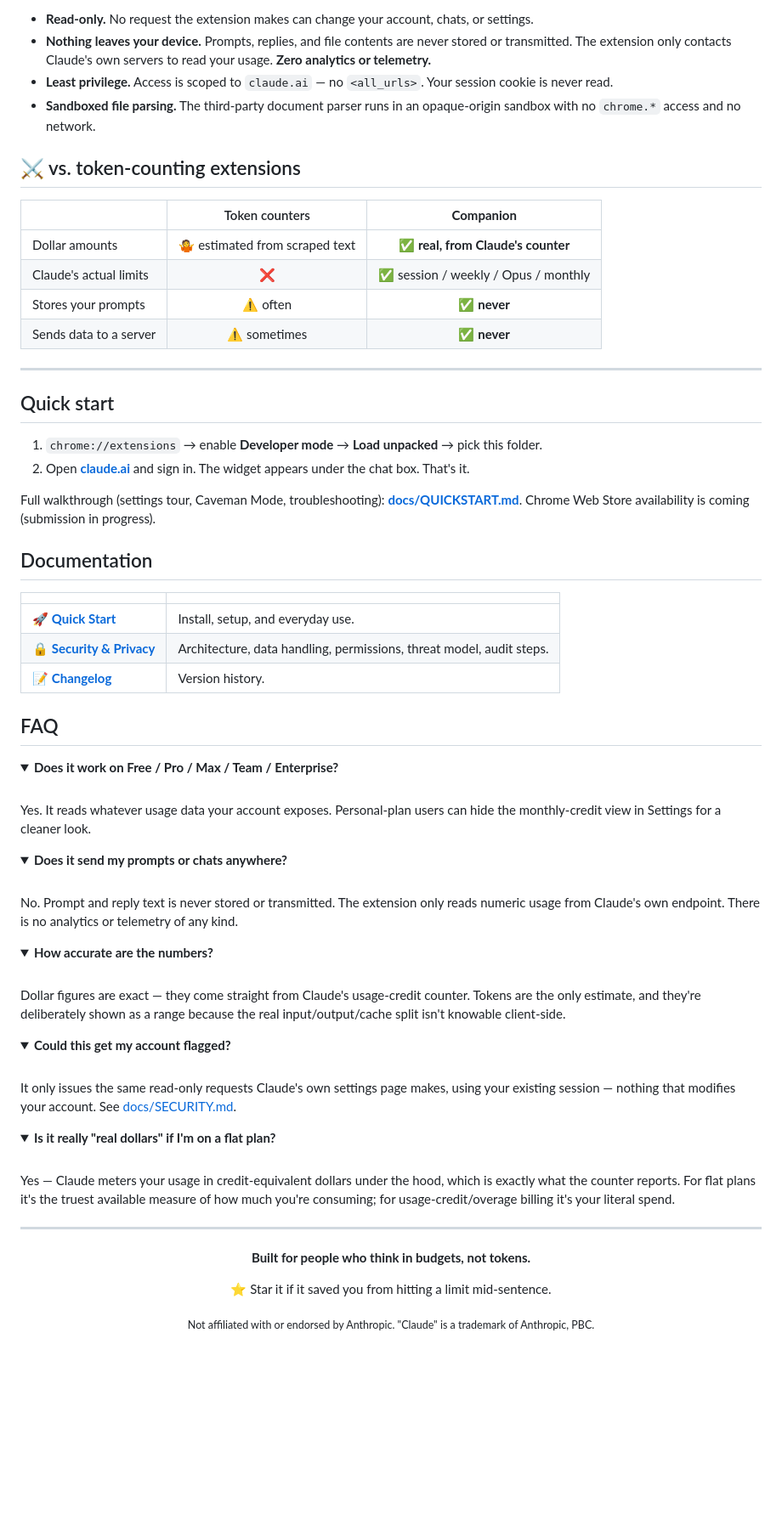
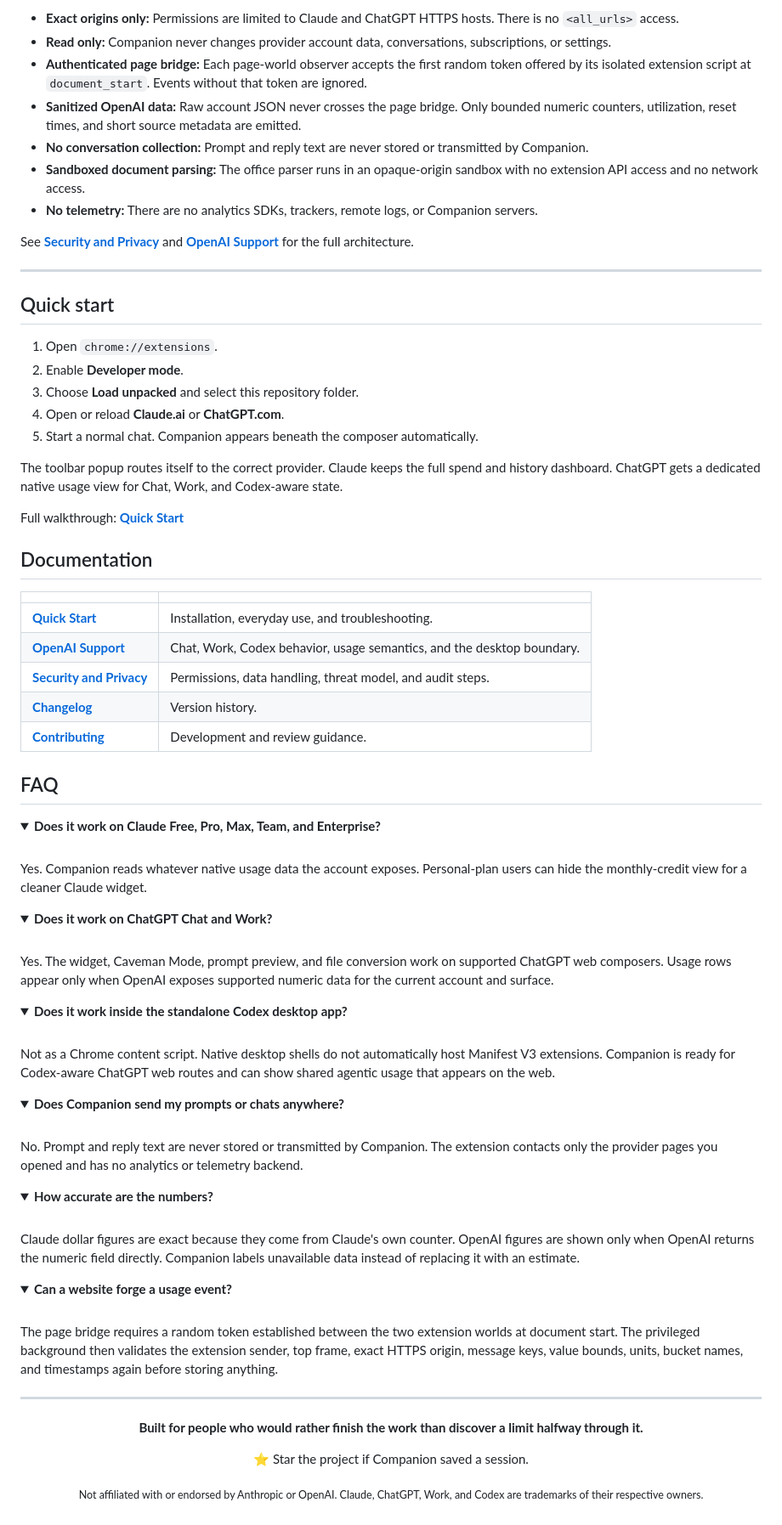
Before and after one commit to zgbrenner/companion, a Markdown page: README.md, the part around one of its changes. Shown at 85% size. Rendered like a GitHub page; folded sections open; blank space fills up the shorter version.

Commit message:
docs: relaunch Companion as multi-provider

```diff
--- a/README.md
+++ b/README.md
@@ -117,75 +115,84 @@ Built to survive an IT/infosec review — the full write-up is in **[docs/SECURI
 
-- **Read-only.** No request the extension makes can change your account, chats, or settings.
-- **Nothing leaves your device.** Prompts, replies, and file contents are never stored or transmitted. The extension only contacts Claude's own servers to read your usage. **Zero analytics or telemetry.**
-- **Least privilege.** Access is scoped to `claude.ai` — no `<all_urls>`. Your session cookie is never read.
-- **Sandboxed file parsing.** The third-party document parser runs in an opaque-origin sandbox with no `chrome.*` access and no network.
+- **Exact origins only:** Permissions are limited to Claude and ChatGPT HTTPS hosts. There is no `<all_urls>` access.
+- **Read only:** Companion never changes provider account data, conversations, subscriptions, or settings.
+- **Authenticated page bridge:** Each page-world observer accepts the first random token offered by its isolated extension script at `document_start`. Events without that token are ignored.
+- **Sanitized OpenAI data:** Raw account JSON never crosses the page bridge. Only bounded numeric counters, utilization, reset times, and short source metadata are emitted.
+- **No conversation collection:** Prompt and reply text are never stored or transmitted by Companion.
+- **Sandboxed document parsing:** The office parser runs in an opaque-origin sandbox with no extension API access and no network access.
+- **No telemetry:** There are no analytics SDKs, trackers, remote logs, or Companion servers.
 
-## ⚔️ vs. token-counting extensions
-
-| | Token counters | **Companion** |
-|---|:---:|:---:|
-| Dollar amounts | 🤷 estimated from scraped text | ✅ **real, from Claude's counter** |
-| Claude's actual limits | ❌ | ✅ session / weekly / Opus / monthly |
-| Stores your prompts | ⚠️ often | ✅ **never** |
-| Sends data to a server | ⚠️ sometimes | ✅ **never** |
+See **[Security and Privacy](docs/SECURITY.md)** and **[OpenAI Support](docs/OPENAI_SUPPORT.md)** for the full architecture.
 
 ---
 
 ## Quick start
 
-1. `chrome://extensions` → enable **Developer mode** → **Load unpacked** → pick this folder.
-2. Open **[claude.ai](https://claude.ai)** and sign in. The widget appears under the chat box. That's it.
+1. Open `chrome://extensions`.
+2. Enable **Developer mode**.
+3. Choose **Load unpacked** and select this repository folder.
+4. Open or reload **Claude.ai** or **ChatGPT.com**.
+5. Start a normal chat. Companion appears beneath the composer automatically.
 
-Full walkthrough (settings tour, Caveman Mode, troubleshooting): **[docs/QUICKSTART.md](docs/QUICKSTART.md)**. Chrome Web Store availability is coming (submission in progress).
+The toolbar popup routes itself to the correct provider. Claude keeps the full spend and history dashboard. ChatGPT gets a dedicated native usage view for Chat, Work, and Codex-aware state.
+
+Full walkthrough: **[Quick Start](docs/QUICKSTART.md)**
 
 ## Documentation
 
 | | |
 | --- | --- |
-| 🚀 **[Quick Start](docs/QUICKSTART.md)** | Install, setup, and everyday use. |
-| 🔒 **[Security & Privacy](docs/SECURITY.md)** | Architecture, data handling, permissions, threat model, audit steps. |
-| 📝 **[Changelog](CHANGELOG.md)** | Version history. |
+| **[Quick Start](docs/QUICKSTART.md)** | Installation, everyday use, and troubleshooting. |
+| **[OpenAI Support](docs/OPENAI_SUPPORT.md)** | Chat, Work, Codex behavior, usage semantics, and the desktop boundary. |
+| **[Security and Privacy](docs/SECURITY.md)** | Permissions, data handling, threat model, and audit steps. |
+| **[Changelog](CHANGELOG.md)** | Version history. |
+| **[Contributing](CONTRIBUTING.md)** | Development and review guidance. |
 
 ## FAQ
 
 <details>
-<summary><strong>Does it work on Free / Pro / Max / Team / Enterprise?</strong></summary>
+<summary><strong>Does it work on Claude Free, Pro, Max, Team, and Enterprise?</strong></summary>
 <br/>
-Yes. It reads whatever usage data your account exposes. Personal-plan users can hide the monthly-credit view in Settings for a cleaner look.
+Yes. Companion reads whatever native usage data the account exposes. Personal-plan users can hide the monthly-credit view for a cleaner Claude widget.
 </details>
 
 <details>
-<summary><strong>Does it send my prompts or chats anywhere?</strong></summary>
+<summary><strong>Does it work on ChatGPT Chat and Work?</strong></summary>
 <br/>
-No. Prompt and reply text is never stored or transmitted. The extension only reads numeric usage from Claude's own endpoint. There is no analytics or telemetry of any kind.
+Yes. The widget, Caveman Mode, prompt preview, and file conversion work on supported ChatGPT web composers. Usage rows appear only when OpenAI exposes supported numeric data for the current account and surface.
+</details>
+
+<details>
+<summary><strong>Does it work inside the standalone Codex desktop app?</strong></summary>
+<br/>
+Not as a Chrome content script. Native desktop shells do not automatically host Manifest V3 extensions. Companion is ready for Codex-aware ChatGPT web routes and can show shared agentic usage that appears on the web.
+</details>
+
+<details>
+<summary><strong>Does Companion send my prompts or chats anywhere?</strong></summary>
+<br/>
+No. Prompt and reply text are never stored or transmitted by Companion. The extension contacts only the provider pages you opened and has no analytics or telemetry backend.
 </details>
 
 <details>
 <summary><strong>How accurate are the numbers?</strong></summary>
 <br/>
-Dollar figures are exact — they come straight from Claude's usage-credit counter. Tokens are the only estimate, and they're deliberately shown as a range because the real input/output/cache split isn't knowable client-side.
+Claude dollar figures are exact because they come from Claude's own counter. OpenAI figures are shown only when OpenAI returns the numeric field directly. Companion labels unavailable data instead of replacing it with an estimate.
 </details>
 
 <details>
-<summary><strong>Could this get my account flagged?</strong></summary>
+<summary><strong>Can a website forge a usage event?</strong></summary>
 <br/>
-It only issues the same read-only requests Claude's own settings page makes, using your existing session — nothing that modifies your account. See <a href="docs/SECURITY.md">docs/SECURITY.md</a>.
-</details>
-
-<details>
-<summary><strong>Is it really "real dollars" if I'm on a flat plan?</strong></summary>
-<br/>
-Yes — Claude meters your usage in credit-equivalent dollars under the hood, which is exactly what the counter reports. For flat plans it's the truest available measure of how much you're consuming; for usage-credit/overage billing it's your literal spend.
+The page bridge requires a random token established between the two extension worlds at document start. The privileged background then validates the extension sender, top frame, exact HTTPS origin, message keys, value bounds, units, bucket names, and timestamps again before storing anything.
 </details>
 
 ---
 
 <div align="center">
 
-**Built for people who think in budgets, not tokens.**
+**Built for people who would rather finish the work than discover a limit halfway through it.**
 
-⭐ Star it if it saved you from hitting a limit mid-sentence.
+⭐ Star the project if Companion saved a session.
 
-<sub>Not affiliated with or endorsed by Anthropic. "Claude" is a trademark of Anthropic, PBC.</sub>
+<sub>Not affiliated with or endorsed by Anthropic or OpenAI. Claude, ChatGPT, Work, and Codex are trademarks of their respective owners.</sub>
 
 </div>
```
Also changed, not shown: other parts of README.md (+62 -64 lines).
